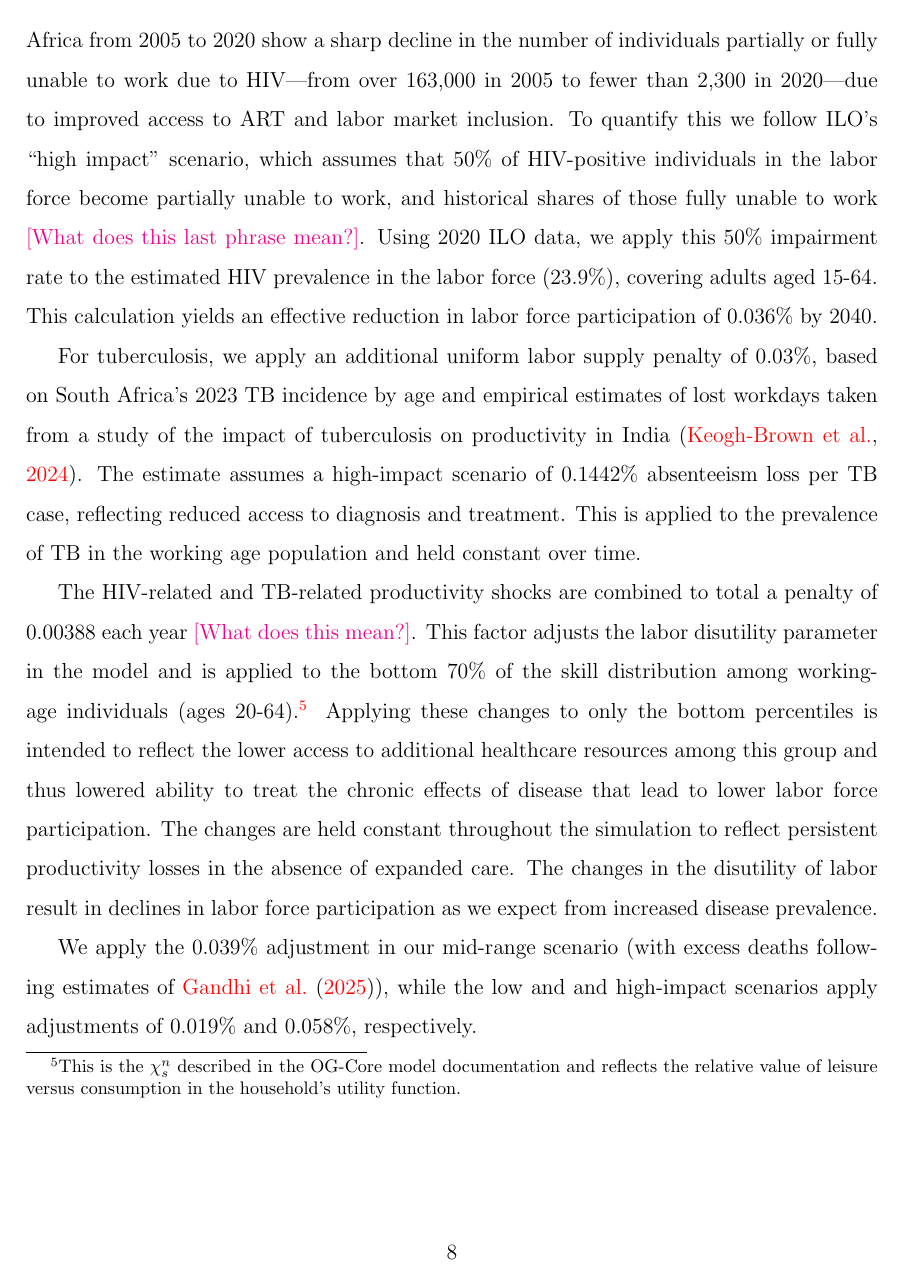
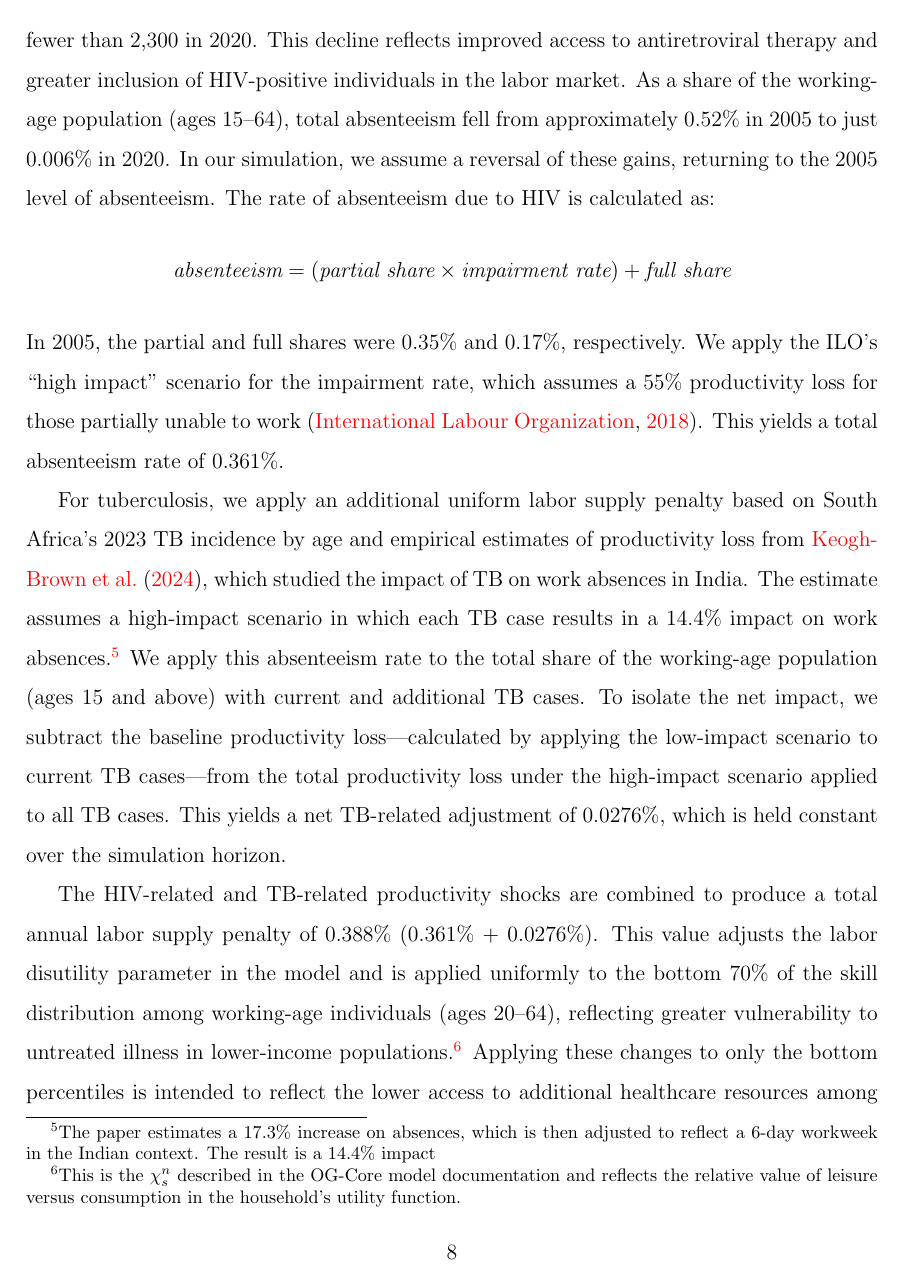
Before and after one commit to rickecon/CostOfDisease, a LaTeX paper (writing/main.tex): page 9 of 14. The pictures show the PDF file writing/main.pdf that the author committed with the source.

Commit message:
explain absenteeism and fix ILO bib

```diff
--- a/writing/main.tex
+++ b/writing/main.tex
@@ -177,16 +177,18 @@ To simulate the economic impact of disease-related morbidity among working-age i
 
 The HIV-related productivity shock is grounded in the International Labour Office (ILO) global estimates of the economic impact of AIDS \citep{ILO2018}. That methodology distinguishes between several channels through which HIV affects the labor market: (1) premature mortality, (2) reduced productivity among HIV-positive individuals who remain employed, (3) absenteeism due to illness or caregiving responsibilities, and (4) turnover and retraining costs. The first channel is captured using our mortality scenarios described above, while this section focuses on the productivity losses due to absenteeism and partial labor force withdrawal.
 
-Our simulation assumes a reversal of the substantial labor market gains achieved since 2005 due to reduced HIV service coverage (e.g., PEPFAR withdrawal). ILO data for South Africa from 2005 to 2020 show a sharp decline in the number of individuals partially or fully unable to work due to HIV—from over 163,000 in 2005 to fewer than 2,300 in 2020—due to improved access to ART and labor market inclusion. To quantify this we follow ILO's ``high impact'' scenario, which assumes that 50\% of HIV-positive individuals in the labor force become partially unable to work, and historical shares of those fully unable to work \textcolor{magenta}{[What does this last phrase mean?]}. Using 2020 ILO data, we apply this 50\% impairment rate to the estimated HIV prevalence in the labor force (23.9\%), covering adults aged 15-64. This calculation yields an effective reduction in labor force participation of 0.036\% by 2040.
+ILO data for South Africa from 2005 to 2020 show a sharp decline in the number of individuals partially or fully unable to work due to HIV---from over 163,000 in 2005 to fewer than 2,300 in 2020. This decline reflects improved access to antiretroviral therapy and greater inclusion of HIV-positive individuals in the labor market. As a share of the working-age population (ages 15--64), total absenteeism fell from approximately 0.52\% in 2005 to just 0.006\% in 2020. In our simulation, we assume a reversal of these gains, returning to the 2005 level of absenteeism. The rate of absenteeism due to HIV is calculated as:
+\[
+\textit{absenteeism} = (\textit{partial share} \times \textit{impairment rate}) + \textit{full share}
+\]
+In 2005, the partial and full shares were 0.35\% and 0.17\%, respectively. We apply the ILO’s ``high impact'' scenario for the impairment rate, which assumes a 55\% productivity loss for those partially unable to work \citep{ILO2018}. This yields a total absenteeism rate of 0.361\%.
 
-For tuberculosis, we apply an additional uniform labor supply penalty of 0.03\%, based on South Africa's 2023 TB incidence by age and empirical estimates of lost workdays taken from a study of the impact of tuberculosis on productivity in India \citep{Keogh2024}. The estimate assumes a high-impact scenario of 0.1442\% absenteeism loss per TB case, reflecting reduced access to diagnosis and treatment. This is applied to the prevalence of TB in the working age population and held constant over time.
+For tuberculosis, we apply an additional uniform labor supply penalty based on South Africa's 2023 TB incidence by age and empirical estimates of productivity loss from \citet{Keogh2024}, which studied the impact of TB on work absences in India. The estimate assumes a high-impact scenario in which each TB case results in a 14.4\% impact on work absences.\footnote{The paper estimates a 17.3\% increase on absences, which is then adjusted to reflect a 6-day workweek in the Indian context. The result is a 14.4\% impact} We apply this absenteeism rate to the total share of the working-age population (ages 15 and above) with current and additional TB cases. To isolate the net impact, we subtract the baseline productivity loss—calculated by applying the low-impact scenario to current TB cases—from the total productivity loss under the high-impact scenario applied to all TB cases. This yields a net TB-related adjustment of 0.0276\%, which is held constant over the simulation horizon.
 
-The HIV-related and TB-related productivity shocks are combined to total a penalty of 0.00388 each year \textcolor{magenta}{[What does this mean?]}. This factor adjusts the labor disutility parameter in the model and is applied to the bottom 70\% of the skill distribution among working-age individuals (ages 20-64).\footnote{This is the $\chi^n_s$ described in the OG-Core model documentation and reflects the relative value of leisure versus consumption in the household's utility function.} Applying these changes to only the bottom percentiles is intended to reflect the lower access to additional healthcare resources among this group and thus lowered ability to treat the chronic effects of disease that lead to lower labor force participation.  The changes are held constant throughout the simulation to reflect persistent productivity losses in the absence of expanded care.  The changes in the disutility of labor result in declines in labor force participation as we expect from increased disease prevalence.
+The HIV-related and TB-related productivity shocks are combined to produce a total annual labor supply penalty of 0.388\% (0.361\% + 0.0276\%). This value adjusts the labor disutility parameter in the model and is applied uniformly to the bottom 70\% of the skill distribution among working-age individuals (ages 20–64), reflecting greater vulnerability to untreated illness in lower-income populations.\footnote{This is the $\chi^n_s$ described in the OG-Core model documentation and reflects the relative value of leisure versus consumption in the household's utility function.} Applying these changes to only the bottom percentiles is intended to reflect the lower access to additional healthcare resources among this group and thus lowered ability to treat the chronic effects of disease that lead to lower labor force participation. The changes are held constant throughout the simulation to reflect persistent productivity losses in the absence of expanded care. The changes in the disutility of labor result in declines in labor force participation as we expect from increased disease prevalence.
 
-We apply the 0.039\% adjustment in our mid-range scenario (with excess deaths following estimates of \citet{Gandhi2025}), while the low and and high-impact scenarios apply adjustments of 0.019\% and 0.058\%, respectively.
+We apply the 0.388\% adjustment in our mid-range scenario, while the low- and high-impact scenarios apply adjustments equal to 50\% and 150\% of this value, resulting in 0.194\% and 0.582\%, respectively. Table \ref{tab:scenarios} presents a summary of each scenario parameters.
 
-% \begin{figure}[H]
-%     \caption{Disutility of labor with and without aid}
-%     \centering
-%     \includegraphics[scale=0.75]{./tables_figures/labor_supply.png}
-% \end{figure}
+
+\begin{table}[H]
+\centering
```
Also changed, not shown: writing/disease.bib (+2 -2 lines), writing/main.pdf, writing/main.tex (12 more changed lines).
